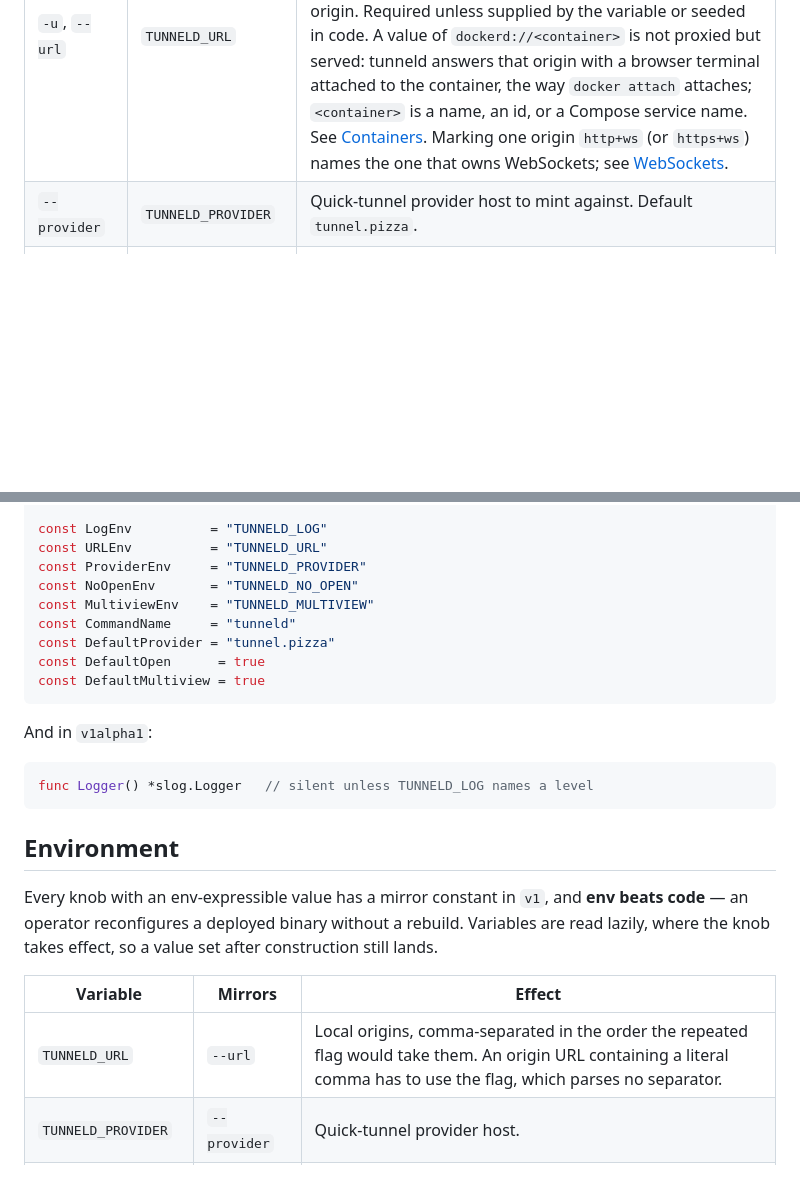
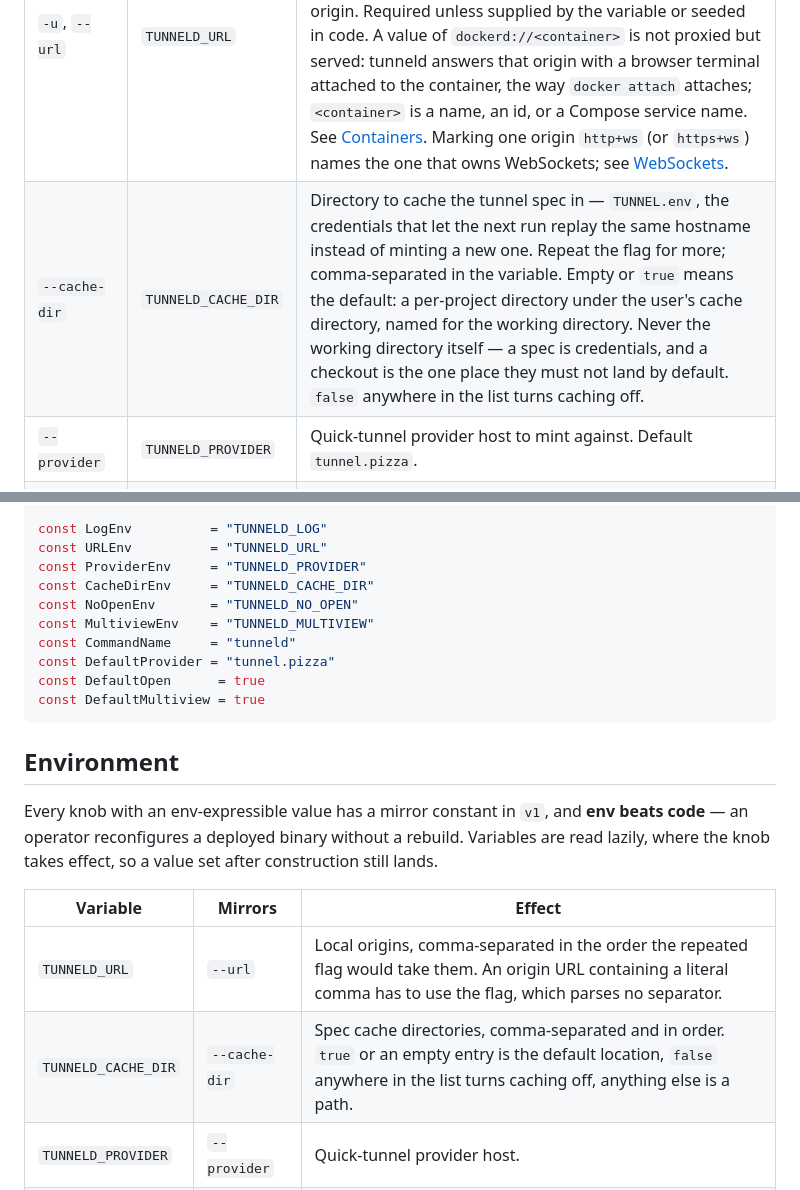
Before and after one commit to tunnel-pizza/tunneld, a Markdown page: README.md, 2 parts joined by grey strips. Rendered like a GitHub page; blank space fills up the shorter version.

````diff
--- a/README.md
+++ b/README.md
@@ -279,6 +279,7 @@ default.**
 | Flag | Variable | Effect |
 | ---- | -------- | ------ |
 | `-u`, `--url` | `TUNNELD_URL` | Local origin to expose. Repeat the flag for more; the first is the default and later ones answer on `?n`. A missing scheme implies `http` and a missing host implies `localhost`, so `:8000`, `localhost:8000` and `http://localhost:8000` are one origin. Required unless supplied by the variable or seeded in code. A value of `dockerd://<container>` is not proxied but served: tunneld answers that origin with a browser terminal attached to the container, the way `docker attach` attaches; `<container>` is a name, an id, or a Compose service name. See [Containers](#containers). Marking one origin `http+ws` (or `https+ws`) names the one that owns WebSockets; see [WebSockets](#websockets). |
+| `--cache-dir` | `TUNNELD_CACHE_DIR` | Directory to cache the tunnel spec in — `TUNNEL.env`, the credentials that let the next run replay the same hostname instead of minting a new one. Repeat the flag for more; comma-separated in the variable. Empty or `true` means the default: a per-project directory under the user's cache directory, named for the working directory. Never the working directory itself — a spec is credentials, and a checkout is the one place they must not land by default. `false` anywhere in the list turns caching off. |
 | `--provider` | `TUNNELD_PROVIDER` | Quick-tunnel provider host to mint against. Default `tunnel.pizza`. |
 | `--log-level` | `TUNNELD_LOG` | `debug`\|`info`\|`warn`\|`error` on stderr. Default silent. |
 | `--no-open` | `TUNNELD_NO_OPEN` | Do not open a public URL in a browser once the tunnel is live. Opening is **on by default** — the panel when there is one, else the default origin — so this is the flag for a server or CI. A browser that cannot be opened is not an error: the tunnel is up either way, and the failure goes to `--log-level=debug` rather than stderr. |
@@ -414,18 +415,13 @@ var ErrNotReady        = errors.New("tunnel did not become ready")
 const LogEnv          = "TUNNELD_LOG"
 const URLEnv          = "TUNNELD_URL"
 const ProviderEnv     = "TUNNELD_PROVIDER"
+const CacheDirEnv     = "TUNNELD_CACHE_DIR"
 const NoOpenEnv       = "TUNNELD_NO_OPEN"
 const MultiviewEnv    = "TUNNELD_MULTIVIEW"
 const CommandName     = "tunneld"
 const DefaultProvider = "tunnel.pizza"
 const DefaultOpen      = true
 const DefaultMultiview = true
-```
-
-And in `v1alpha1`:
-
-```go
-func Logger() *slog.Logger   // silent unless TUNNELD_LOG names a level
 ```
 
 ## Environment
@@ -438,6 +434,7 @@ after construction still lands.
 | Variable | Mirrors | Effect |
 | -------- | ------- | ------ |
 | `TUNNELD_URL` | `--url` | Local origins, comma-separated in the order the repeated flag would take them. An origin URL containing a literal comma has to use the flag, which parses no separator. |
+| `TUNNELD_CACHE_DIR` | `--cache-dir` | Spec cache directories, comma-separated and in order. `true` or an empty entry is the default location, `false` anywhere in the list turns caching off, anything else is a path. |
 | `TUNNELD_PROVIDER` | `--provider` | Quick-tunnel provider host. |
 | `TUNNELD_LOG` | `--log-level` | Level of the tunnel's stderr logger. Unset, it is silent. The name predates the flag, which is why it is not `TUNNELD_LOG_LEVEL`. |
 | `TUNNELD_NO_OPEN` | `--no-open` | Whether to leave the browser alone once the tunnel is live. Any value `strconv.ParseBool` accepts. |
````
Also changed, not shown: CLAUDE.md (+6 -4 lines), CONTRIBUTING.md (+11 -11 lines).
